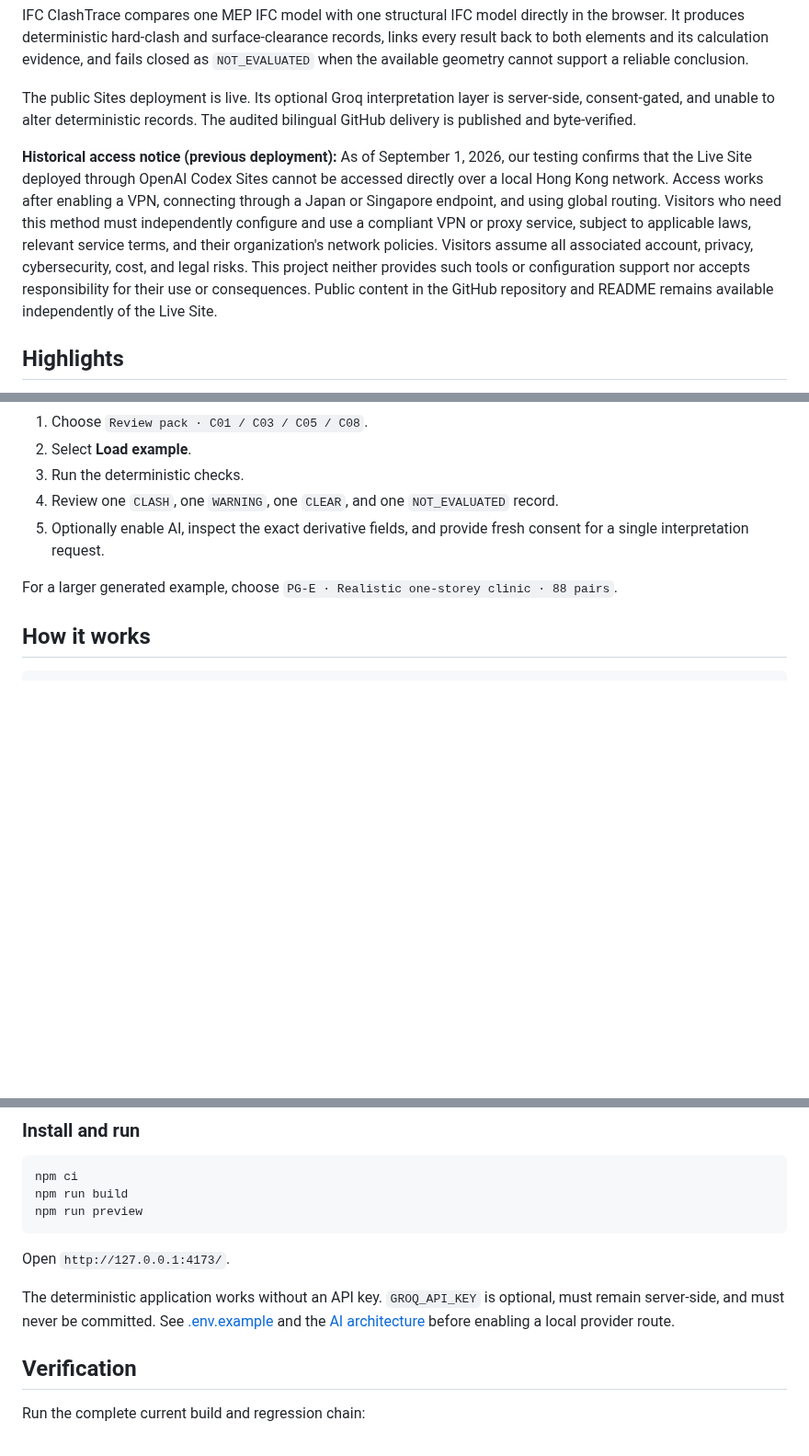
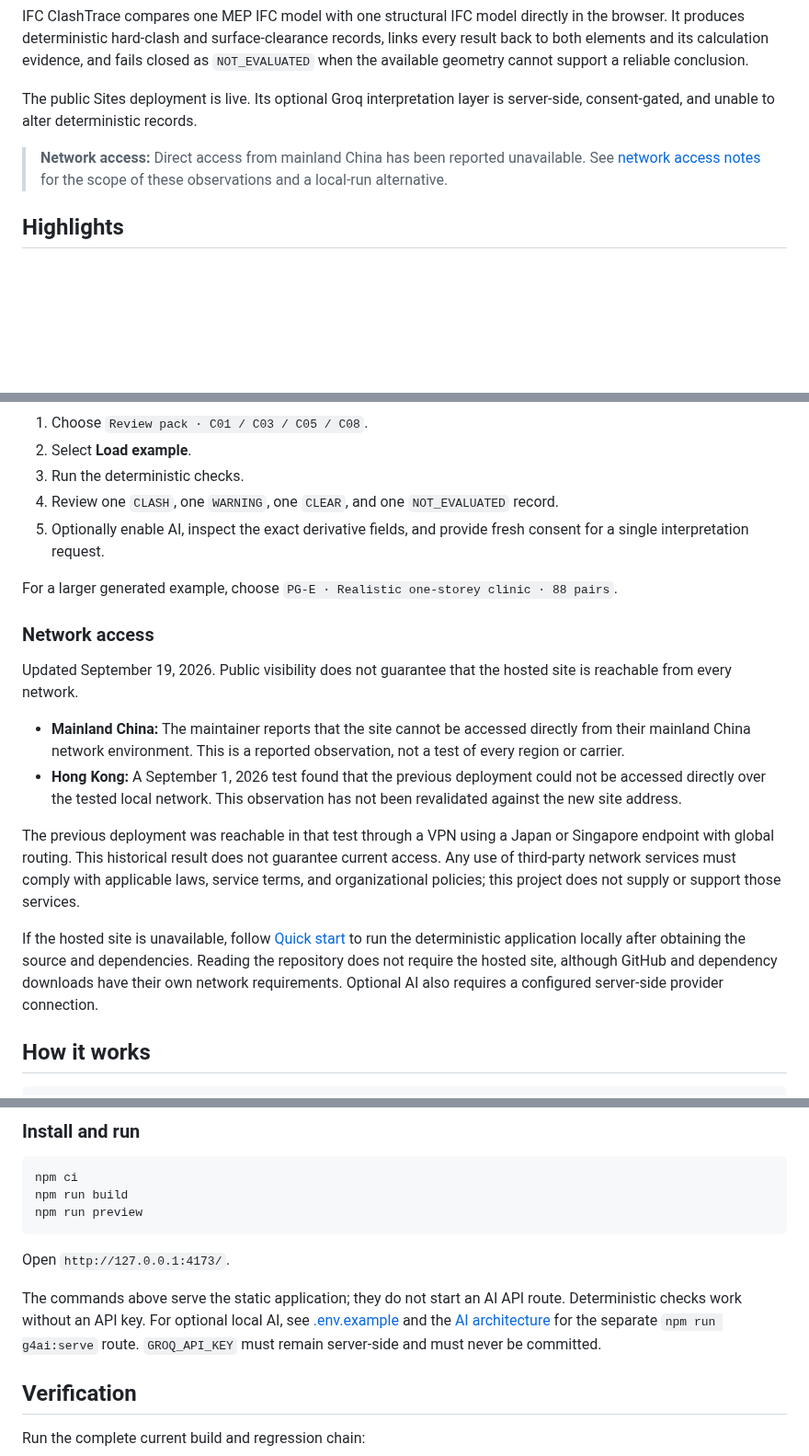
Before and after one commit to delongwangshu49-hub/ifc-clashtrace, a Markdown page: README.md, 3 parts joined by grey strips. Shown at 92% size. Rendered like a GitHub page; blank space fills up the shorter version.

Commit message:
docs(README 62887fe): clarify regional access

```diff
--- a/README.md
+++ b/README.md
@@ -15,9 +15,9 @@
 
 IFC ClashTrace compares one MEP IFC model with one structural IFC model directly in the browser. It produces deterministic hard-clash and surface-clearance records, links every result back to both elements and its calculation evidence, and fails closed as `NOT_EVALUATED` when the available geometry cannot support a reliable conclusion.
 
-The public Sites deployment is live. Its optional Groq interpretation layer is server-side, consent-gated, and unable to alter deterministic records. The audited bilingual GitHub delivery is published and byte-verified.
+The public Sites deployment is live. Its optional Groq interpretation layer is server-side, consent-gated, and unable to alter deterministic records.
 
-**Historical access notice (previous deployment):** As of September 1, 2026, our testing confirms that the Live Site deployed through OpenAI Codex Sites cannot be accessed directly over a local Hong Kong network. Access works after enabling a VPN, connecting through a Japan or Singapore endpoint, and using global routing. Visitors who need this method must independently configure and use a compliant VPN or proxy service, subject to applicable laws, relevant service terms, and their organization's network policies. Visitors assume all associated account, privacy, cybersecurity, cost, and legal risks. This project neither provides such tools or configuration support nor accepts responsibility for their use or consequences. Public content in the GitHub repository and README remains available independently of the Live Site.
+> **Network access:** Direct access from mainland China has been reported unavailable. See [network access notes](#network-access) for the scope of these observations and a local-run alternative.
 
 ## Highlights
 
@@ -40,6 +40,17 @@ Open the [live application](https://ifc-clashtrace.delongwangshu49.chatgpt.site/
 5. Optionally enable AI, inspect the exact derivative fields, and provide fresh consent for a single interpretation request.
 
 For a larger generated example, choose `PG-E · Realistic one-storey clinic · 88 pairs`.
+
+### Network access
+
+Updated September 19, 2026. Public visibility does not guarantee that the hosted site is reachable from every network.
+
+- **Mainland China:** The maintainer reports that the site cannot be accessed directly from their mainland China network environment. This is a reported observation, not a test of every region or carrier.
+- **Hong Kong:** A September 1, 2026 test found that the previous deployment could not be accessed directly over the tested local network. This observation has not been revalidated against the new site address.
+
+The previous deployment was reachable in that test through a VPN using a Japan or Singapore endpoint with global routing. This historical result does not guarantee current access. Any use of third-party network services must comply with applicable laws, service terms, and organizational policies; this project does not supply or support those services.
+
+If the hosted site is unavailable, follow [Quick start](#quick-start) to run the deterministic application locally after obtaining the source and dependencies. Reading the repository does not require the hosted site, although GitHub and dependency downloads have their own network requirements. Optional AI also requires a configured server-side provider connection.
 
 ## How it works
 
@@ -83,7 +94,7 @@ npm run preview
 
 Open `http://127.0.0.1:4173/`.
 
-The deterministic application works without an API key. `GROQ_API_KEY` is optional, must remain server-side, and must never be committed. See [.env.example](.env.example) and the [AI architecture](docs/g4ai-architecture.md) before enabling a local provider route.
+The commands above serve the static application; they do not start an AI API route. Deterministic checks work without an API key. For optional local AI, see [.env.example](.env.example) and the [AI architecture](docs/g4ai-architecture.md) for the separate `npm run g4ai:serve` route. `GROQ_API_KEY` must remain server-side and must never be committed.
 
 ## Verification
 
```
Also changed, not shown: README.zh-CN.md (+14 -3 lines).
